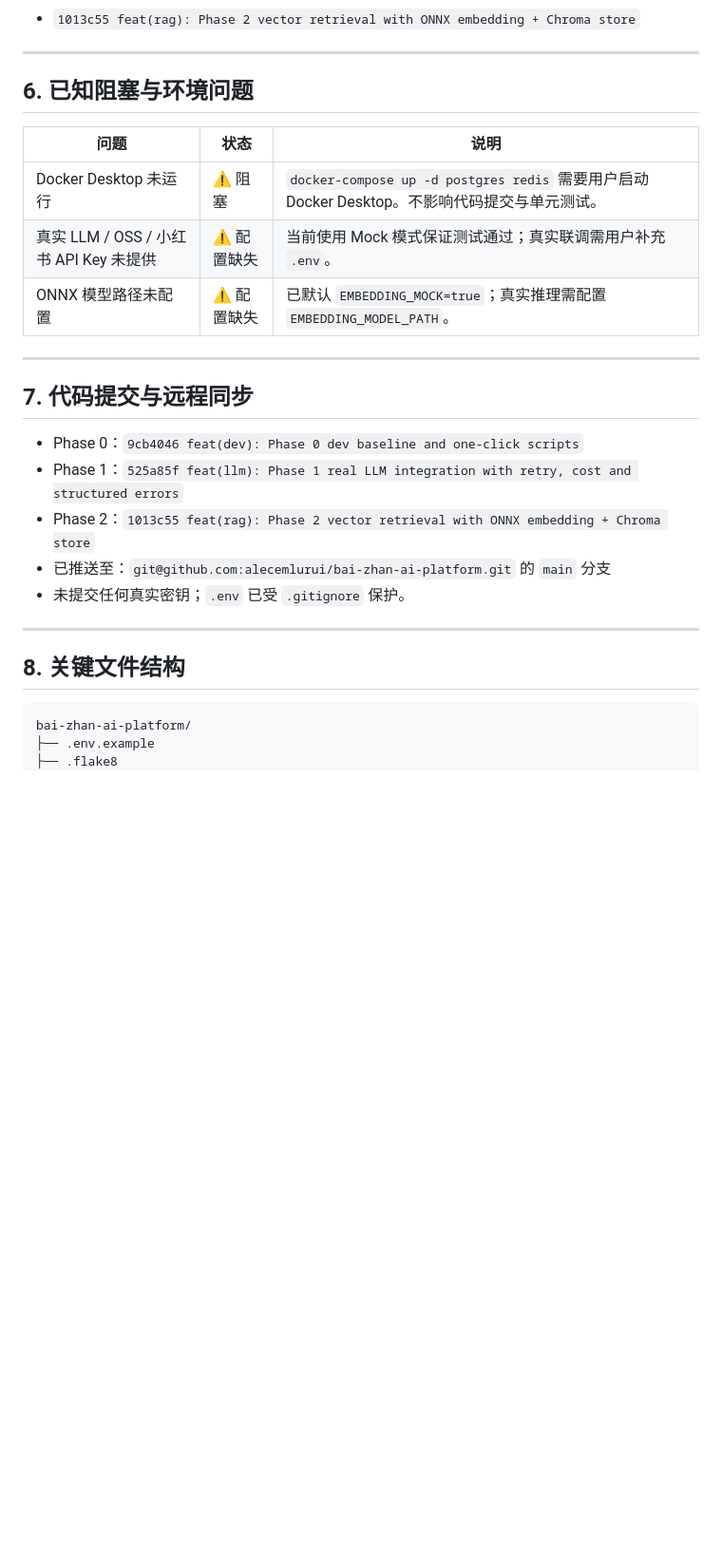
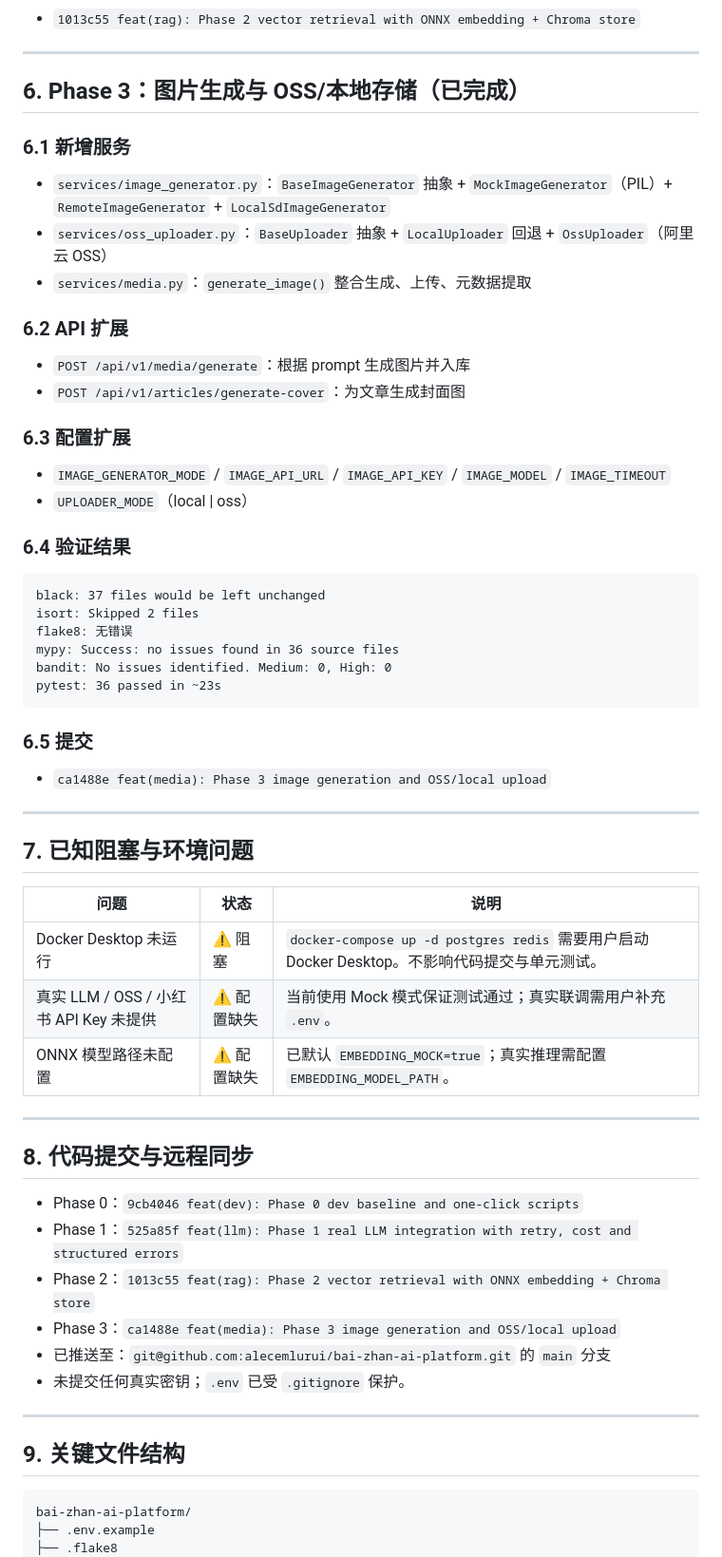
Before and after one commit to alecemlurui/bai-zhan-ai-platform, a Markdown page: docs/PROGRESS.md, the part around one of its changes. Shown at 95% size. GitHub-like rendering; blank space fills up the shorter version.

````diff
--- a/docs/PROGRESS.md
+++ b/docs/PROGRESS.md
@@ -86,7 +87,42 @@ pytest: 29 passed in ~22s
 
 ---
 
-## 6. 已知阻塞与环境问题
+## 6. Phase 3：图片生成与 OSS/本地存储（已完成）
+
+### 6.1 新增服务
+
+- `services/image_generator.py`：`BaseImageGenerator` 抽象 + `MockImageGenerator`（PIL）+ `RemoteImageGenerator` + `LocalSdImageGenerator`
+- `services/oss_uploader.py`：`BaseUploader` 抽象 + `LocalUploader` 回退 + `OssUploader`（阿里云 OSS）
+- `services/media.py`：`generate_image()` 整合生成、上传、元数据提取
+
+### 6.2 API 扩展
+
+- `POST /api/v1/media/generate`：根据 prompt 生成图片并入库
+- `POST /api/v1/articles/generate-cover`：为文章生成封面图
+
+### 6.3 配置扩展
+
+- `IMAGE_GENERATOR_MODE` / `IMAGE_API_URL` / `IMAGE_API_KEY` / `IMAGE_MODEL` / `IMAGE_TIMEOUT`
+- `UPLOADER_MODE`（local | oss）
+
+### 6.4 验证结果
+
+```text
+black: 37 files would be left unchanged
+isort: Skipped 2 files
+flake8: 无错误
+mypy: Success: no issues found in 36 source files
+bandit: No issues identified. Medium: 0, High: 0
+pytest: 36 passed in ~23s
+```
+
+### 6.5 提交
+
+- `ca1488e feat(media): Phase 3 image generation and OSS/local upload`
+
+---
+
+## 7. 已知阻塞与环境问题
 
 | 问题 | 状态 | 说明 |
 | --- | --- | --- |
@@ -96,17 +132,18 @@ pytest: 29 passed in ~22s
 
 ---
 
-## 7. 代码提交与远程同步
+## 8. 代码提交与远程同步
 
 - Phase 0：`9cb4046 feat(dev): Phase 0 dev baseline and one-click scripts`
 - Phase 1：`525a85f feat(llm): Phase 1 real LLM integration with retry, cost and structured errors`
 - Phase 2：`1013c55 feat(rag): Phase 2 vector retrieval with ONNX embedding + Chroma store`
+- Phase 3：`ca1488e feat(media): Phase 3 image generation and OSS/local upload`
 - 已推送至：`git@github.com:alecemlurui/bai-zhan-ai-platform.git` 的 `main` 分支
 - 未提交任何真实密钥；`.env` 已受 `.gitignore` 保护。
 
 ---
 
-## 8. 关键文件结构
+## 9. 关键文件结构
 
 ```text
 bai-zhan-ai-platform/
````
Also changed, not shown: other parts of docs/PROGRESS.md (+27 -23 lines).
